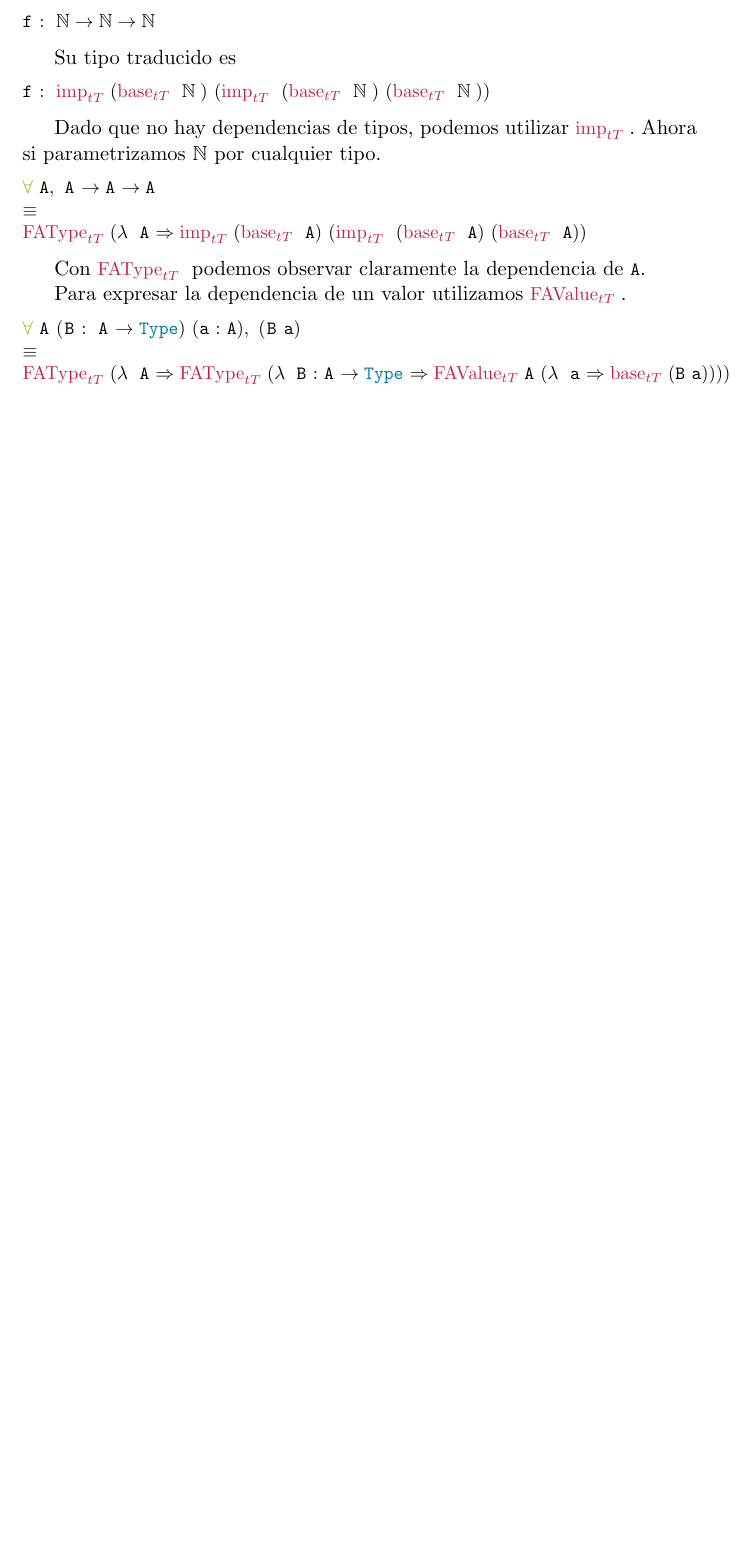
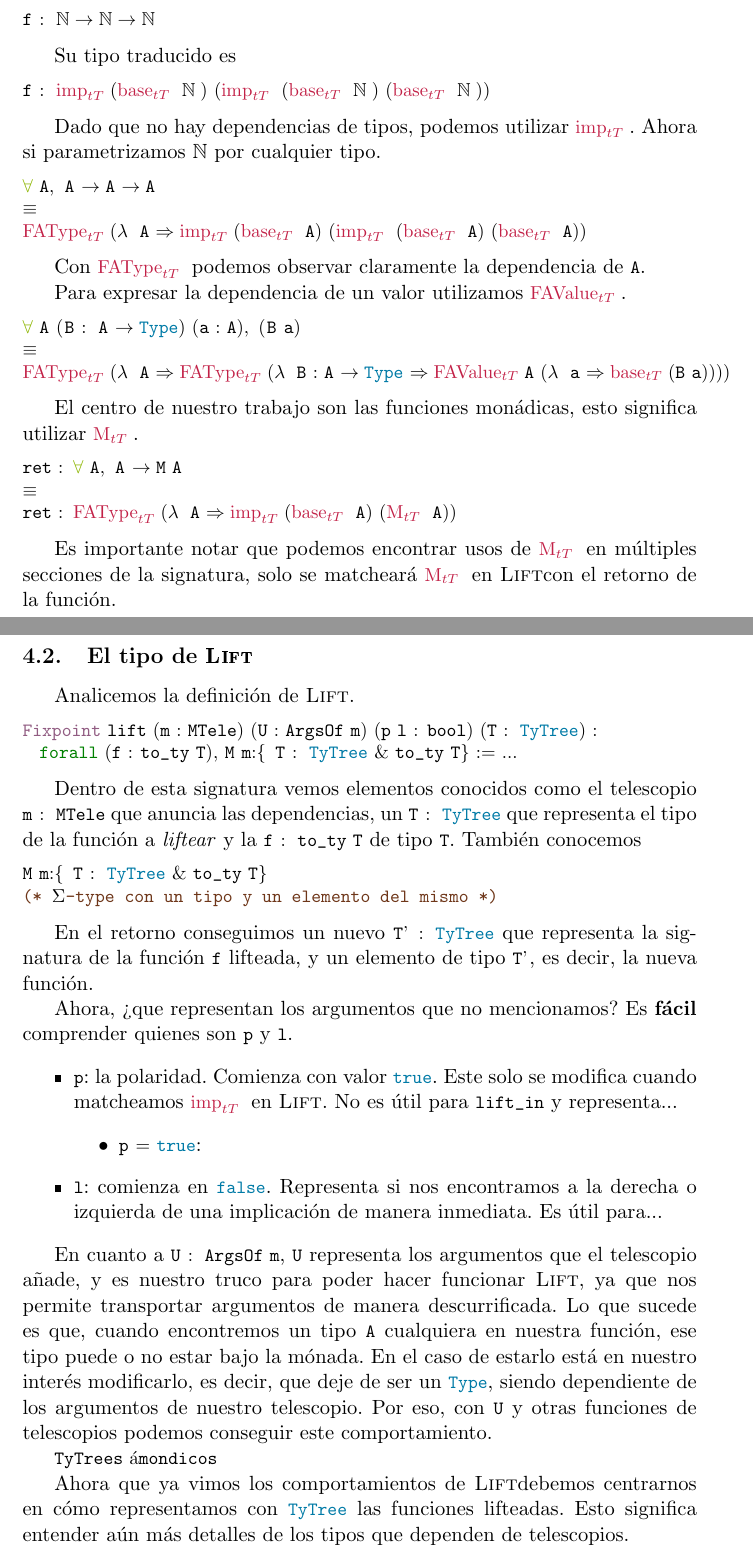
Before and after one commit to ignatirabo/thesis, a LaTeX document (tex/main.tex, which reads tex/cap6_technical.tex, tex/preamble.tex): part of page 5 of 5 before the commit and two parts of pages 5 and 6 of 6 after it, the two joined at a grey line, cut so that both start at the same text, the shorter picture padded with empty space. Compiled offline with pdfLaTeX.

Commit message:
Comando para lift y más cosas en technical

```diff
--- a/tex/cap6_technical.tex
+++ b/tex/cap6_technical.tex
@@ -35,8 +35,8 @@ entre \lstinline{Type} y \lstinline{TyTree}.
 
 Utilizaremos \lstinline{Const$_t$} para expresar \lstinline{tyTree_Const}, donde \lstinline{Const} representa alguno de los nombres de los constructores de la definición de \lstinline{TyTree}.
 
-Ahora tomaremos una función \lstinline{f} e iremos modificando si signatura para mostrar esta reflección de tipos.
-Para simplificar escribiremos \lstinline{P $\equiv$ Q} para expresar que un tipo es equivalente a un \lstinline{TyTree}.
+Ahora tomaremos una función \lstinline{f} e iremos modificando si signatura para mostrar este reflejo de tipos.
+Para simplificar escribiremos \lstinline{P $\equiv$ Q} para expresar que un tipo es equivalente a un \lstinline{TyTree} aunque no sea técnicamente correcto en Coq.
 
 \begin{lstlisting}
 f : nat -> nat -> nat
@@ -67,8 +67,56 @@ $\equiv$
 \tyTree_FAType (fun A => \tyTree_FAType (fun B : A -> Type => \tyTree_FAValue A (fun a => \tyTree_base (B a))))
 \end{lstlisting}
 
+El centro de nuestro trabajo son las funciones monádicas, esto significa utilizar \lstinline{\tyTree_M}.
+
+\begin{lstlisting}
+ret : \forall A, A -> M A
+$\equiv$
+ret : \tyTree_FAType (fun A => \tyTree_imp (\tyTree_base A) (\tyTree_M A))
+\end{lstlisting}
+
+Es importante notar que podemos encontrar usos de \lstinline{\tyTree_M} en múltiples secciones de la signatura, solo se matcheará \lstinline{\tyTree_M} en \lift con el retorno de la función.
+
 % TODO: dejo los otros para después? Leer comentarios de la agenda del 14 de enero.
+% TODO: hablar de to_ty y to_tree, ya que con to_ty expresamos cosas importantes.
 
 % TODO: el tipo de lift.
+\subsection{El tipo de \lift}
+
+Analicemos la definición de \lift.
+
+\begin{lstlisting}
+Fixpoint lift (m : MTele) (U : ArgsOf m) (p l : bool) (T : TyTree) :
+  forall (f : to_ty T), M m:{ T : TyTree & to_ty T} := ...
+\end{lstlisting}
+
+Dentro de esta signatura vemos elementos conocidos como el telescopio \lstinline{m : MTele} que anuncia las dependencias, un \lstinline{T : TyTree} que representa el tipo de la función a \textit{liftear} y la \lstinline{f : to_ty T} de tipo \lstinline{T}.
+También conocemos
+\begin{lstlisting}
+M m:{ T : TyTree & to_ty T}
+(* $\Sigma$-type con un tipo y un elemento del mismo *)
+\end{lstlisting}
+
+En el retorno conseguimos un nuevo \lstinline{T' : TyTree} que representa la signatura de la función \lstinline{f} lifteada, y un elemento de tipo \lstinline{T'}, es decir, la nueva función.
+
+Ahora, ¿que representan los argumentos que no mencionamos? Es \textbf{fácil} comprender quienes son \lstinline{p} y \lstinline{l}.
+\begin{itemize}
+    \item \lstinline{p}: la polaridad. Comienza con valor \lstinline{true}. Este solo se modifica cuando matcheamos \lstinline{\tyTree_imp} en \lift. No es útil para \lstinline{lift_in} y representa...
+    % TODO: que mierda hace p? En lift_in no veo ningún lugar donde influya
+    \begin{itemize}
+        \item \lstinline{p = true}:
+    \end{itemize}
+    \item \lstinline{l}: comienza en \lstinline{false}. Representa si nos encontramos a la derecha o izquierda de una implicación de manera inmediata. Es útil para...
+    % TODO: igual que p. No veo para qué. Puede ser un error?
+\end{itemize}
+
+En cuanto a \lstinline{U : ArgsOf m}, \lstinline{U} representa los argumentos que el telescopio añade, y es nuestro truco para poder hacer funcionar \lift, ya que nos permite transportar argumentos de manera descurrificada.
+Lo que sucede es que, cuando encontremos un tipo \lstinline{A} cualquiera en nuestra función, ese tipo puede o no estar bajo la mónada.
+En el caso de estarlo está en nuestro interés modificarlo, es decir, que deje de ser un \lstinline{Type}, siendo dependiente de los argumentos de nuestro telescopio.
+Por eso, con \lstinline{U} y otras funciones de telescopios podemos conseguir este comportamiento.
 
 % TODO: hablar de funciones lifteadas y sus tipos, es decir, TyTree's.
+\lstinline{TyTrees monádicos}
+
+Ahora que ya vimos los comportamientos de \lift debemos centrarnos en cómo representamos con \lstinline{TyTree} las funciones lifteadas.
+Esto significa entender aún más detalles de los tipos que dependen de telescopios.
--- a/tex/preamble.tex
+++ b/tex/preamble.tex
@@ -15,6 +15,7 @@
 
 \newcommand{\code}[1]{\texttt{#1}}
 \newcommand{\nat}{\mathbb{N}}
+\newcommand{\lift}{\textsc{Lift}}
 
 \definecolor{ao}{rgb}{0.0, 0.5, 0.0}
 \definecolor{applegreen}{rgb}{0.55, 0.71, 0.0}
```
Also changed, not shown: tex/cap5_lift.tex (+2 -2 lines), tex/main.pdf, tex/cap6_technical.tex (6 more changed lines).
